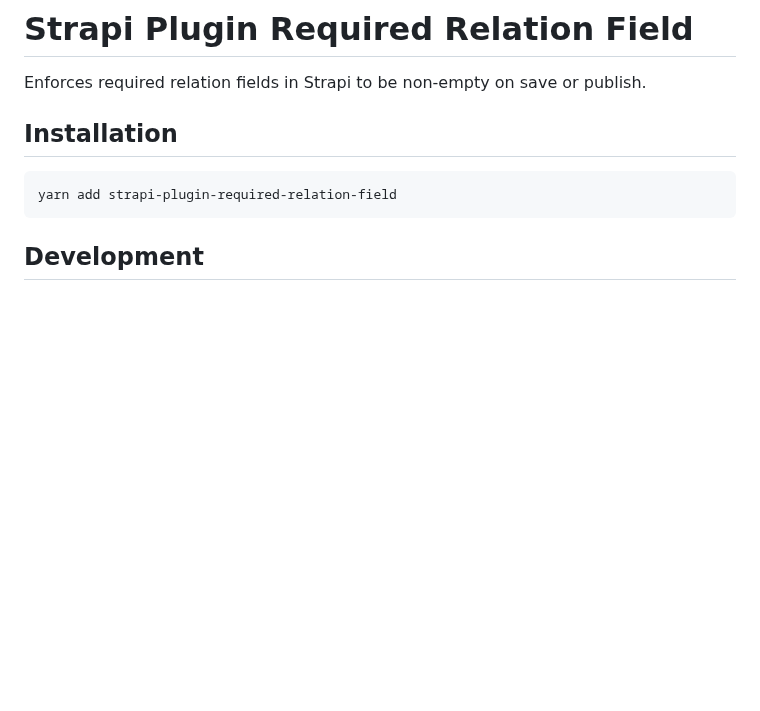
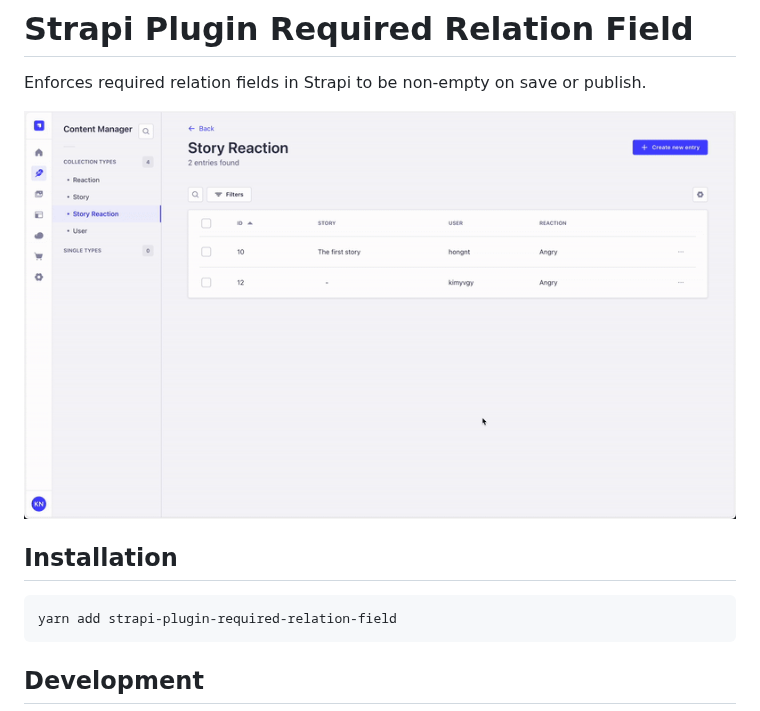
Before and after one commit to teguru-labs/strapi-plugin-required-relation-field, a Markdown page: README.md, the part around the change. Rendered like a GitHub page; pictures changed too: images/content.gif (added); blank space fills up the shorter version.

Commit message:
docs: add preview image

```diff
--- a/README.md
+++ b/README.md
@@ -1,6 +1,8 @@
 # Strapi Plugin Required Relation Field
 
 Enforces required relation fields in Strapi to be non-empty on save or publish.
+
+![Preview](./images/content.gif)
 
 ## Installation
 
```
